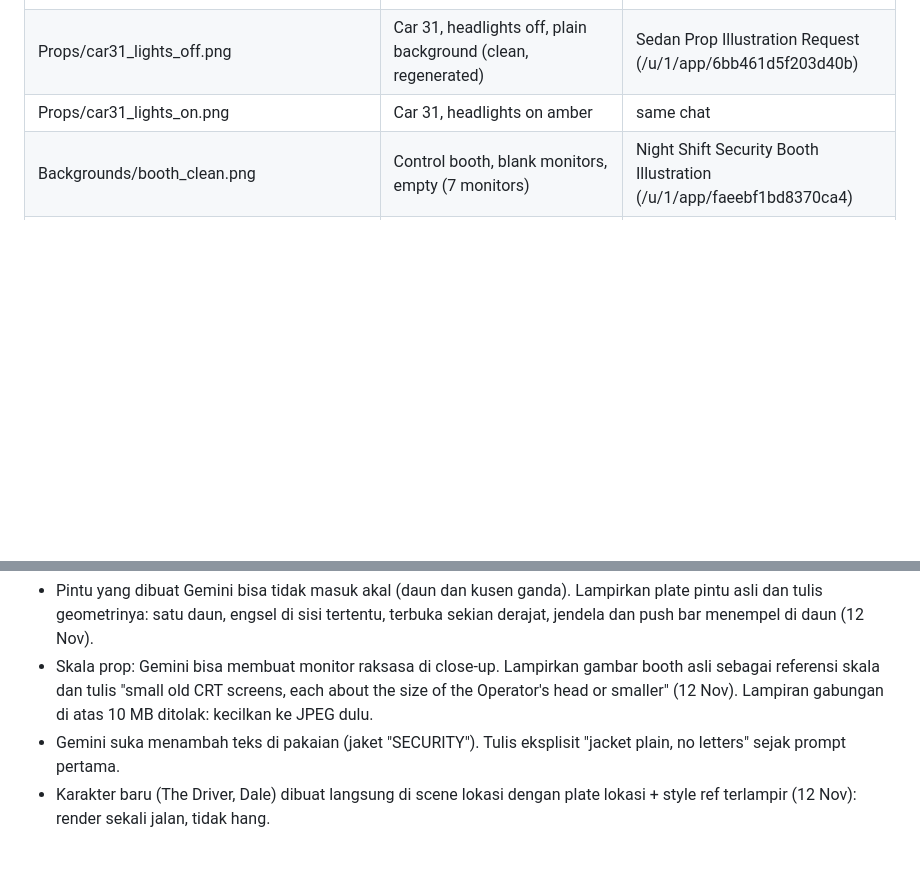
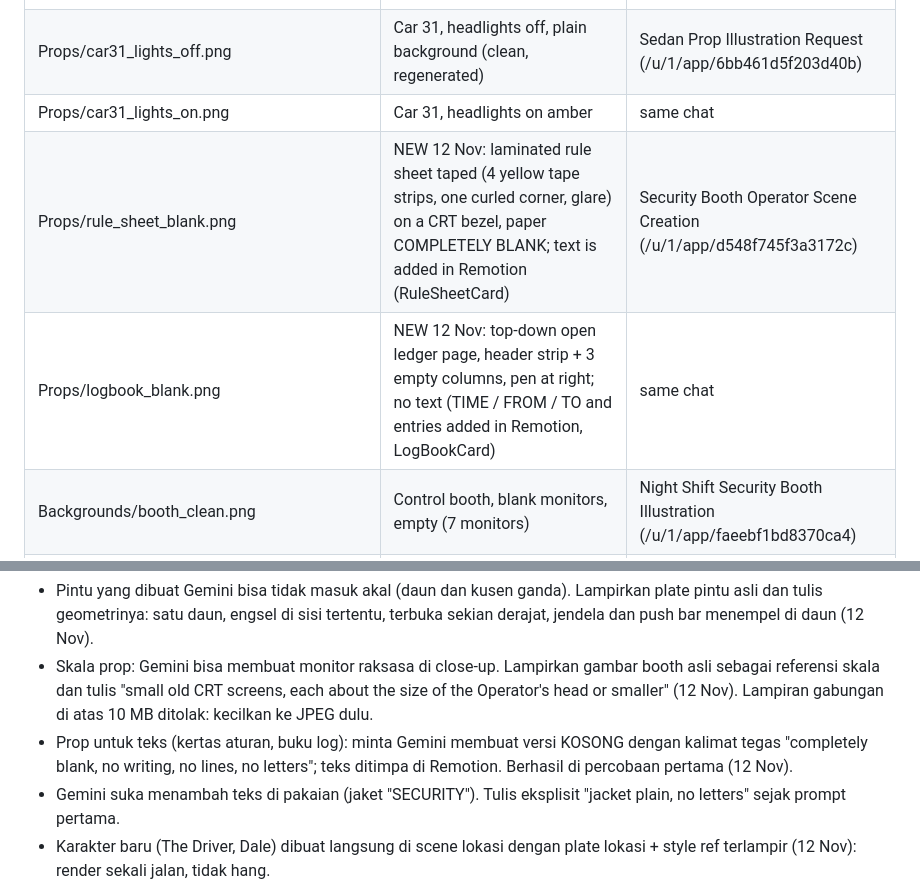
Before and after one commit to faizrizky/remotion, a Markdown page: docs/rule-zero/SERIES1_GEMINI_ASSET_LOG.md, 2 parts joined by grey strips. Rendered like a GitHub page; blank space fills up the shorter version.

Commit message:
docs(rule-zero): add blank rule sheet and logbook plates to asset log

```diff
--- a/docs/rule-zero/SERIES1_GEMINI_ASSET_LOG.md
+++ b/docs/rule-zero/SERIES1_GEMINI_ASSET_LOG.md
@@ -8,6 +8,8 @@ Account: g.shinpact7 (via MattJr's Chrome). Style reference frame attached on fi
 | Characters/operator_sheet_nomic.png | Operator character sheet, no mic (approved) | Character Reference Sheet Generation (/u/1/app/4609fb757346fcb9) |
 | Props/car31_lights_off.png | Car 31, headlights off, plain background (clean, regenerated) | Sedan Prop Illustration Request (/u/1/app/6bb461d5f203d40b) |
 | Props/car31_lights_on.png | Car 31, headlights on amber | same chat |
+| Props/rule_sheet_blank.png | NEW 12 Nov: laminated rule sheet taped (4 yellow tape strips, one curled corner, glare) on a CRT bezel, paper COMPLETELY BLANK; text is added in Remotion (RuleSheetCard) | Security Booth Operator Scene Creation (/u/1/app/d548f745f3a3172c) |
+| Props/logbook_blank.png | NEW 12 Nov: top-down open ledger page, header strip + 3 empty columns, pen at right; no text (TIME / FROM / TO and entries added in Remotion, LogBookCard) | same chat |
 | Backgrounds/booth_clean.png | Control booth, blank monitors, empty (7 monitors) | Night Shift Security Booth Illustration (/u/1/app/faeebf1bd8370ca4) |
 | Backgrounds/level3_wide_car.png | Level 3 wide with Car 31 | Empty Parking Garage Art Generation (/u/1/app/1793c6f169328d5f) |
 | Backgrounds/level3_wide_empty.png | Level 3 wide, NO car (animation plate) | same chat |
@@ -36,6 +38,7 @@ Downloads cleaned 12 Nov: all Gemini originals that have a copy here were delete
 - Style reference bisa "bocor" ke gambar prop. Untuk prop standalone tulis "no bed, no bags, no money, no clothing, no text".
 - Pintu yang dibuat Gemini bisa tidak masuk akal (daun dan kusen ganda). Lampirkan plate pintu asli dan tulis geometrinya: satu daun, engsel di sisi tertentu, terbuka sekian derajat, jendela dan push bar menempel di daun (12 Nov).
 - Skala prop: Gemini bisa membuat monitor raksasa di close-up. Lampirkan gambar booth asli sebagai referensi skala dan tulis "small old CRT screens, each about the size of the Operator's head or smaller" (12 Nov). Lampiran gabungan di atas 10 MB ditolak: kecilkan ke JPEG dulu.
+- Prop untuk teks (kertas aturan, buku log): minta Gemini membuat versi KOSONG dengan kalimat tegas "completely blank, no writing, no lines, no letters"; teks ditimpa di Remotion. Berhasil di percobaan pertama (12 Nov).
 - Gemini suka menambah teks di pakaian (jaket "SECURITY"). Tulis eksplisit "jacket plain, no letters" sejak prompt pertama.
 - Karakter baru (The Driver, Dale) dibuat langsung di scene lokasi dengan plate lokasi + style ref terlampir (12 Nov): render sekali jalan, tidak hang.
 - DOWNLOAD: hover gambar, klik "Download full size image". File masuk ~/Downloads di Mac setelah 30-40 s (PNG 1536x2752 ~7 MB). Verifikasi isi sebelum diberi nama; jangan chain klik.
```
Also changed, not shown: docs/rule-zero/RULE_ZERO_SERIES_BIBLE.md (+1 -1 lines).
